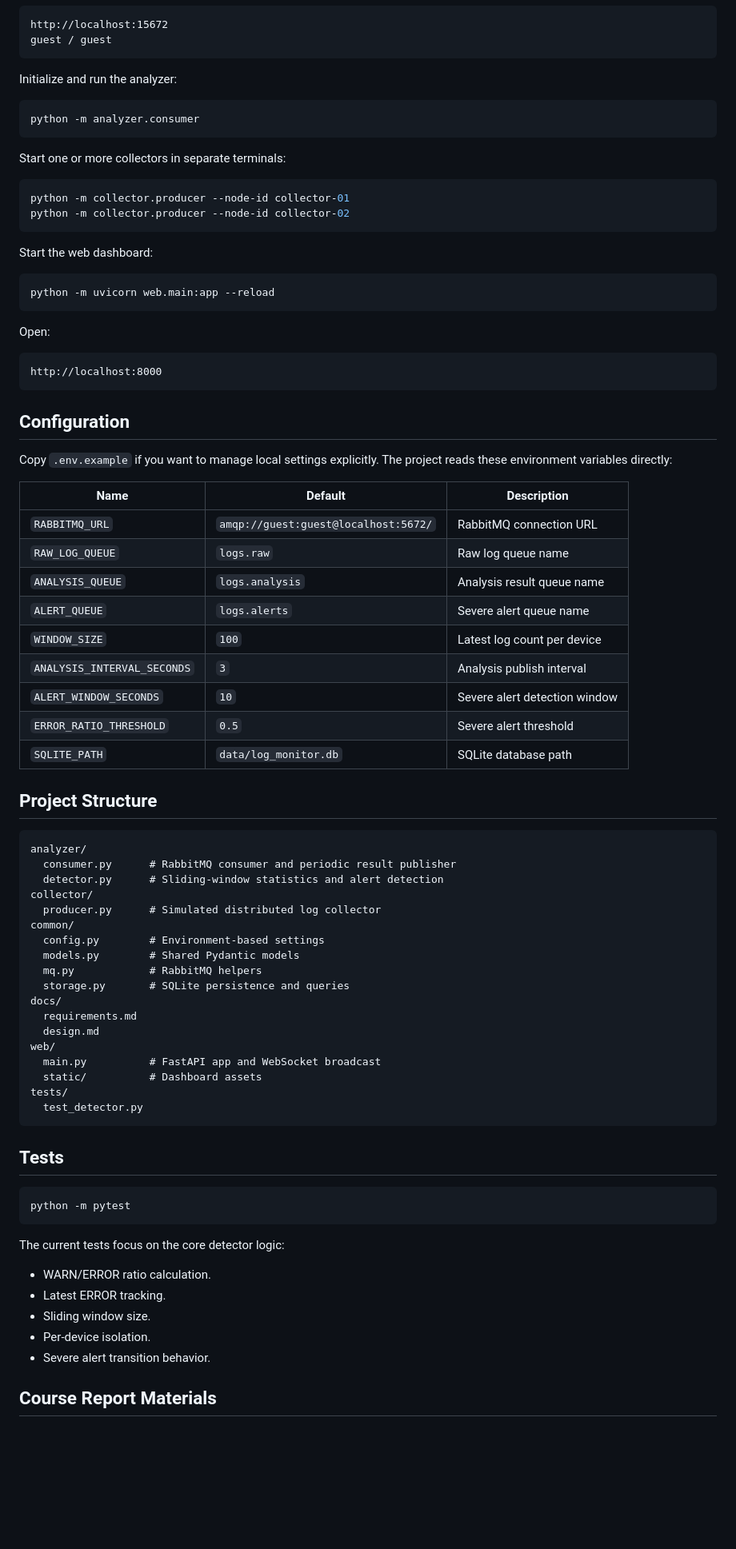
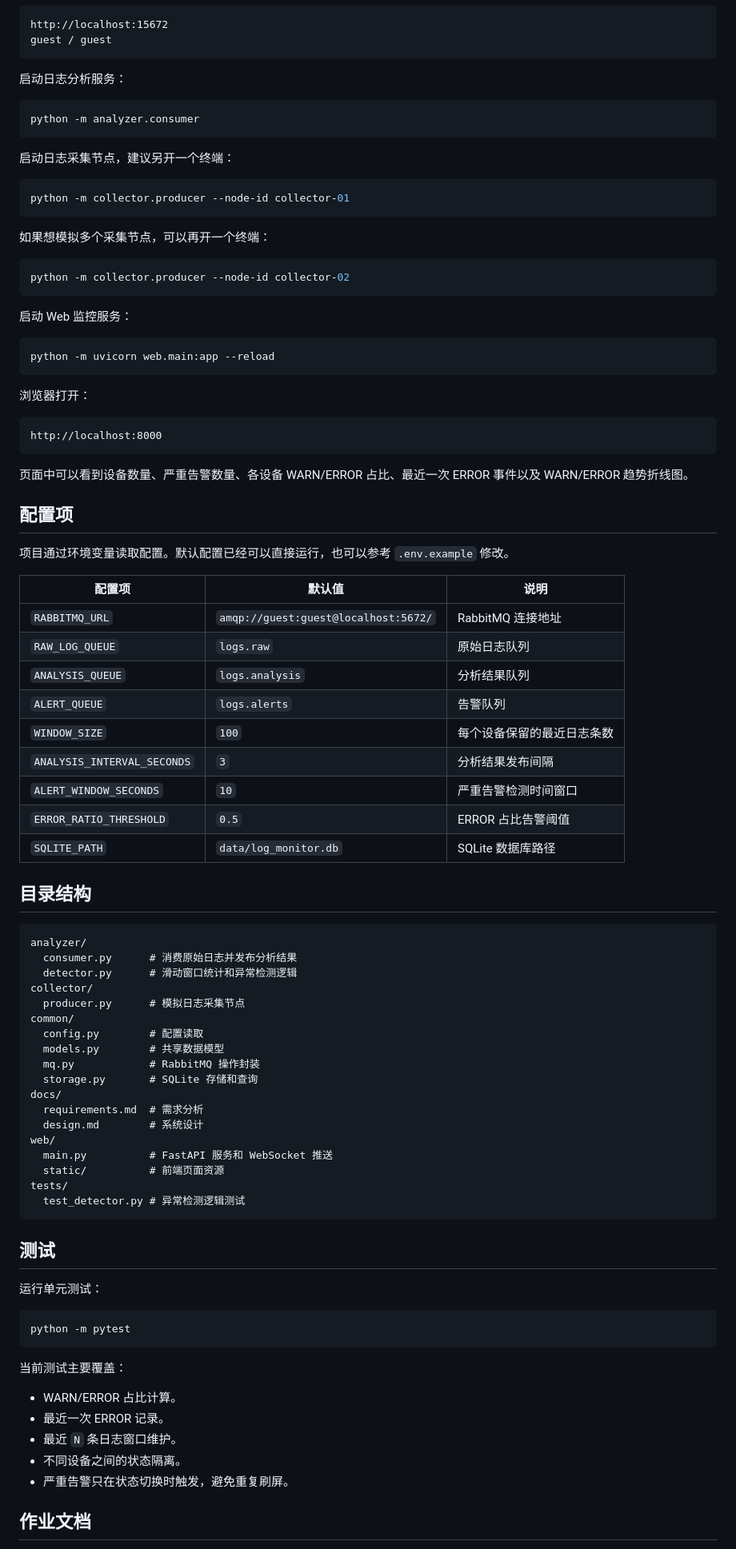
Before and after one commit to autopoet/log-anomaly-monitor, a Markdown page: README.md, the part around one of its changes. Shown at 80% size. Rendered like a GitHub page; blank space fills up the shorter version.

Commit message:
docs: localize project documentation

````diff
--- a/README.md
+++ b/README.md
@@ -73,84 +86,92 @@ http://localhost:15672
 guest / guest
 ```
 
-Initialize and run the analyzer:
+启动日志分析服务：
 
 ```bash
 python -m analyzer.consumer
 ```
 
-Start one or more collectors in separate terminals:
+启动日志采集节点，建议另开一个终端：
 
 ```bash
 python -m collector.producer --node-id collector-01
+```
+
+如果想模拟多个采集节点，可以再开一个终端：
+
+```bash
 python -m collector.producer --node-id collector-02
 ```
 
-Start the web dashboard:
+启动 Web 监控服务：
 
 ```bash
 python -m uvicorn web.main:app --reload
 ```
 
-Open:
+浏览器打开：
 
 ```text
 http://localhost:8000
 ```
 
-## Configuration
+页面中可以看到设备数量、严重告警数量、各设备 WARN/ERROR 占比、最近一次 ERROR 事件以及 WARN/ERROR 趋势折线图。
 
-Copy `.env.example` if you want to manage local settings explicitly. The project
-reads these environment variables directly:
+## 配置项
 
-| Name | Default | Description |
+项目通过环境变量读取配置。默认配置已经可以直接运行，也可以参考 `.env.example` 修改。
+
+| 配置项 | 默认值 | 说明 |
 | --- | --- | --- |
-| `RABBITMQ_URL` | `amqp://guest:guest@localhost:5672/` | RabbitMQ connection URL |
-| `RAW_LOG_QUEUE` | `logs.raw` | Raw log queue name |
-| `ANALYSIS_QUEUE` | `logs.analysis` | Analysis result queue name |
-| `ALERT_QUEUE` | `logs.alerts` | Severe alert queue name |
-| `WINDOW_SIZE` | `100` | Latest log count per device |
-| `ANALYSIS_INTERVAL_SECONDS` | `3` | Analysis publish interval |
-| `ALERT_WINDOW_SECONDS` | `10` | Severe alert detection window |
-| `ERROR_RATIO_THRESHOLD` | `0.5` | Severe alert threshold |
-| `SQLITE_PATH` | `data/log_monitor.db` | SQLite database path |
+| `RABBITMQ_URL` | `amqp://guest:guest@localhost:5672/` | RabbitMQ 连接地址 |
+| `RAW_LOG_QUEUE` | `logs.raw` | 原始日志队列 |
+| `ANALYSIS_QUEUE` | `logs.analysis` | 分析结果队列 |
+| `ALERT_QUEUE` | `logs.alerts` | 告警队列 |
+| `WINDOW_SIZE` | `100` | 每个设备保留的最近日志条数 |
+| `ANALYSIS_INTERVAL_SECONDS` | `3` | 分析结果发布间隔 |
+| `ALERT_WINDOW_SECONDS` | `10` | 严重告警检测时间窗口 |
+| `ERROR_RATIO_THRESHOLD` | `0.5` | ERROR 占比告警阈值 |
+| `SQLITE_PATH` | `data/log_monitor.db` | SQLite 数据库路径 |
 
-## Project Structure
+## 目录结构
 
 ```text
 analyzer/
-  consumer.py      # RabbitMQ consumer and periodic result publisher
-  detector.py      # Sliding-window statistics and alert detection
+  consumer.py      # 消费原始日志并发布分析结果
+  detector.py      # 滑动窗口统计和异常检测逻辑
 collector/
-  producer.py      # Simulated distributed log collector
+  producer.py      # 模拟日志采集节点
 common/
-  config.py        # Environment-based settings
-  models.py        # Shared Pydantic models
-  mq.py            # RabbitMQ helpers
-  storage.py       # SQLite persistence and queries
+  config.py        # 配置读取
+  models.py        # 共享数据模型
+  mq.py            # RabbitMQ 操作封装
+  storage.py       # SQLite 存储和查询
 docs/
-  requirements.md
-  design.md
+  requirements.md  # 需求分析
+  design.md        # 系统设计
 web/
-  main.py          # FastAPI app and WebSocket broadcast
-  static/          # Dashboard assets
+  main.py          # FastAPI 服务和 WebSocket 推送
+  static/          # 前端页面资源
 tests/
-  test_detector.py
+  test_detector.py # 异常检测逻辑测试
 ```
 
-## Tests
+## 测试
+
+运行单元测试：
 
 ```bash
 python -m pytest
 ```
 
-The current tests focus on the core detector logic:
+当前测试主要覆盖：
 
-- WARN/ERROR ratio calculation.
-- Latest ERROR tracking.
-- Sliding window size.
-- Per-device isolation.
-- Severe alert transition behavior.
+- WARN/ERROR 占比计算。
+- 最近一次 ERROR 记录。
+- 最近 `N` 条日志窗口维护。
+- 不同设备之间的状态隔离。
+- 严重告警只在状态切换时触发，避免重复刷屏。
 
-## Course Report Materials
+## 作业文档
 
````
Also changed, not shown: other parts of README.md (+50 -35 lines), docs/design.md (+126 -102 lines), docs/requirements.md (+79 -76 lines).
